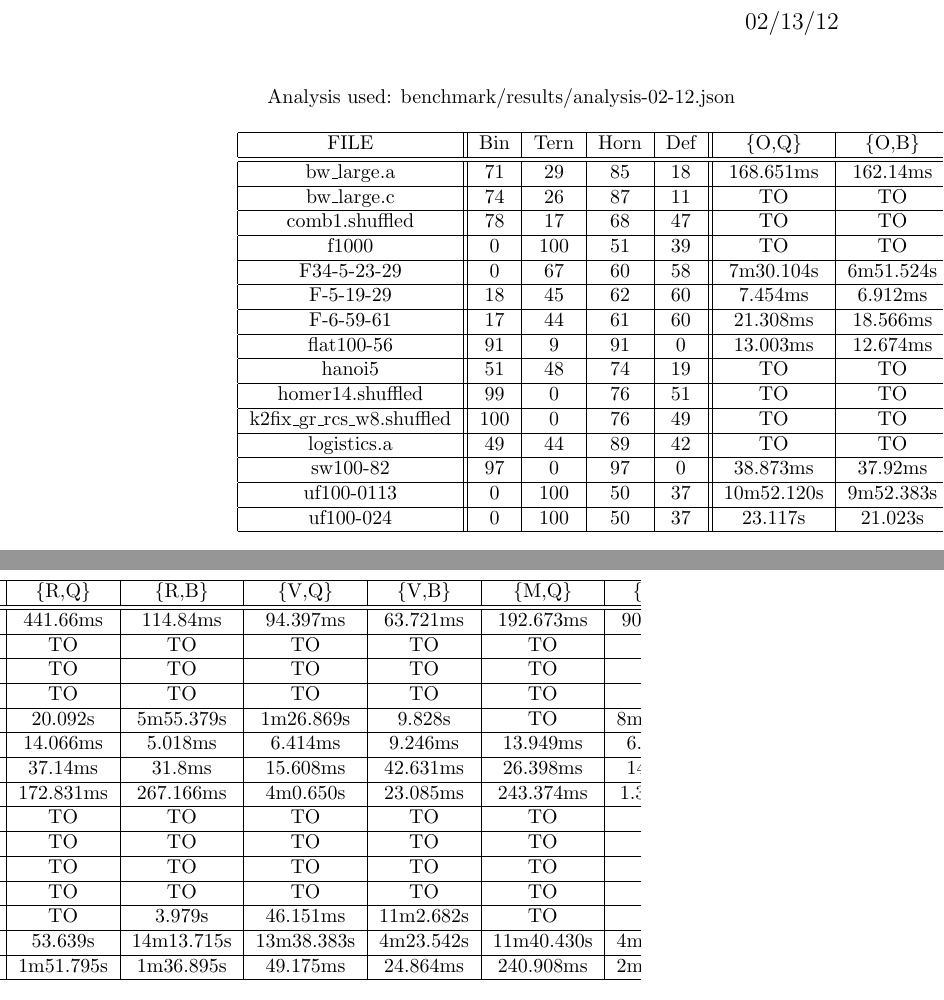
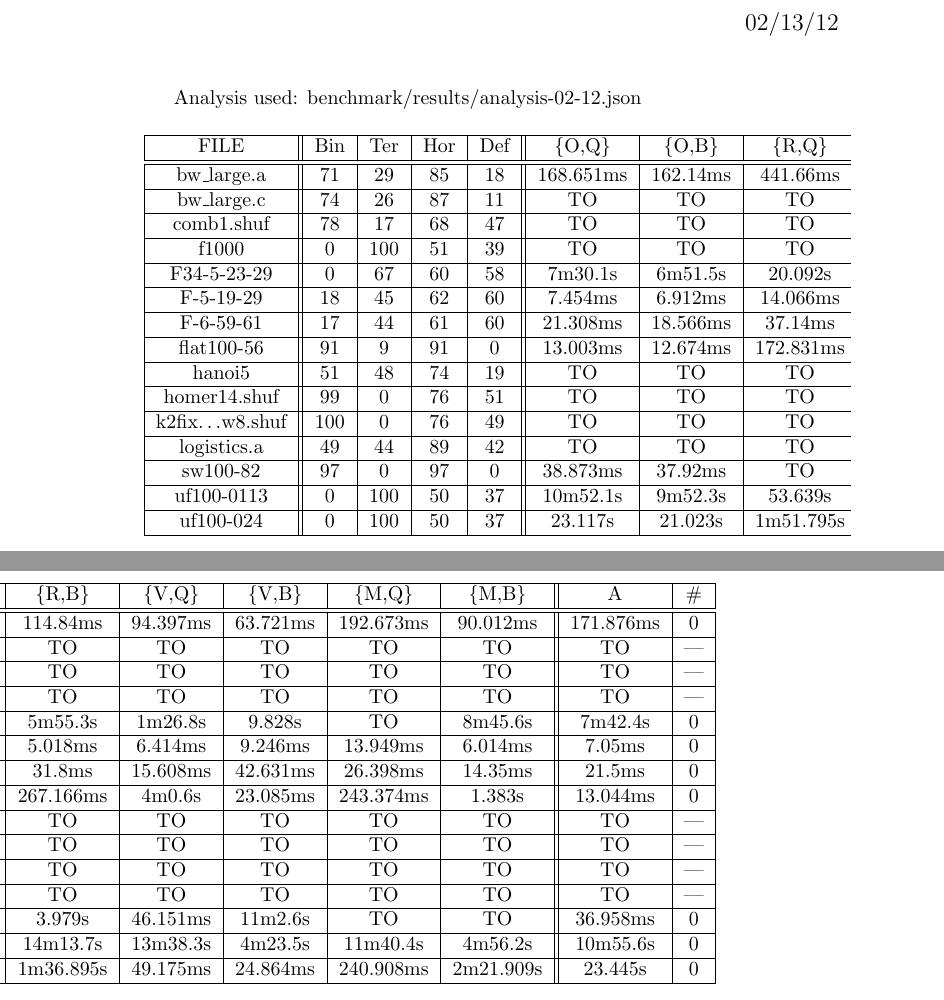
Before and after one commit to kopptr/harmonySAT, a LaTeX document (benchmark/results/02-12-adapt.tex): two parts of the columns of the page, joined at a grey line, cut so that both start at the same text. Compiled offline with pdfLaTeX.

Commit message:
Prettied table

```diff
--- a/benchmark/results/02-12-adapt.tex
+++ b/benchmark/results/02-12-adapt.tex
@@ -1,5 +1,6 @@
 \documentclass{article}
 \usepackage[landscape]{geometry}
+\usepackage{fullpage}
 
 \title{Adaptive Solver Measurements}
 \author{Tim Kopp}
@@ -12,22 +13,23 @@ Analysis used: benchmark/results/analysis-02-12.json
 
 \begin{table}[ht!]
 \centering
+\hspace{-0.5in}
 \begin{tabular}{|c||c|c|c|c||c|c|c|c|c|c|c|c||c|c|}\hline
-FILE & Bin & Tern & Horn & Def & \{O,Q\} & \{O,B\} & \{R,Q\} & \{R,B\} & \{V,Q\} & \{V,B\} & \{M,Q\} & \{M,B\} & A & \#\\\hline\hline
+FILE & Bin & Ter & Hor & Def & \{O,Q\} & \{O,B\} & \{R,Q\} & \{R,B\} & \{V,Q\} & \{V,B\} & \{M,Q\} & \{M,B\} & A & \#\\\hline\hline
 bw\_large.a & 71 & 29 & 85 & 18 & 168.651ms & 162.14ms & 441.66ms & 114.84ms & 94.397ms & 63.721ms & 192.673ms & 90.012ms & 171.876ms & 0\\\hline
 bw\_large.c & 74 & 26 & 87 & 11 & TO & TO & TO & TO & TO & TO & TO & TO & TO & --- \\\hline
-comb1.shuffled & 78 & 17 & 68 & 47 & TO & TO & TO & TO & TO & TO & TO & TO & TO & --- \\\hline
+comb1.shuf & 78 & 17 & 68 & 47 & TO & TO & TO & TO & TO & TO & TO & TO & TO & --- \\\hline
 f1000 & 0 & 100 & 51 & 39 & TO & TO & TO & TO & TO & TO & TO & TO & TO & --- \\\hline
-F34-5-23-29 & 0 & 67 & 60 & 58 & 7m30.104s & 6m51.524s & 20.092s & 5m55.379s & 1m26.869s & 9.828s & TO & 8m45.601s & 7m42.461s & 0\\\hline
+F34-5-23-29 & 0 & 67 & 60 & 58 & 7m30.1s & 6m51.5s & 20.092s & 5m55.3s & 1m26.8s & 9.828s & TO & 8m45.6s & 7m42.4s & 0\\\hline
 F-5-19-29 & 18 & 45 & 62 & 60 & 7.454ms & 6.912ms & 14.066ms & 5.018ms & 6.414ms & 9.246ms & 13.949ms & 6.014ms & 7.05ms & 0\\\hline
 F-6-59-61 & 17 & 44 & 61 & 60 & 21.308ms & 18.566ms & 37.14ms & 31.8ms & 15.608ms & 42.631ms & 26.398ms & 14.35ms & 21.5ms & 0\\\hline
-flat100-56 & 91 & 9 & 91 & 0 & 13.003ms & 12.674ms & 172.831ms & 267.166ms & 4m0.650s & 23.085ms & 243.374ms & 1.383309s & 13.044ms & 0\\\hline
+flat100-56 & 91 & 9 & 91 & 0 & 13.003ms & 12.674ms & 172.831ms & 267.166ms & 4m0.6s & 23.085ms & 243.374ms & 1.383s & 13.044ms & 0\\\hline
 hanoi5 & 51 & 48 & 74 & 19 & TO & TO & TO & TO & TO & TO & TO & TO & TO & --- \\\hline
-homer14.shuffled & 99 & 0 & 76 & 51 & TO & TO & TO & TO & TO & TO & TO & TO & TO & --- \\\hline
-k2fix\_gr\_rcs\_w8.shuffled & 100 & 0 & 76 & 49 & TO & TO & TO & TO & TO & TO & TO & TO & TO & --- \\\hline
+homer14.shuf & 99 & 0 & 76 & 51 & TO & TO & TO & TO & TO & TO & TO & TO & TO & --- \\\hline
+k2fix$\dots$w8.shuf & 100 & 0 & 76 & 49 & TO & TO & TO & TO & TO & TO & TO & TO & TO & --- \\\hline
 logistics.a & 49 & 44 & 89 & 42 & TO & TO & TO & TO & TO & TO & TO & TO & TO & --- \\\hline
-sw100-82 & 97 & 0 & 97 & 0 & 38.873ms & 37.92ms & TO & 3.979s & 46.151ms & 11m2.682s & TO & TO & 36.958ms & 0\\\hline
-uf100-0113 & 0 & 100 & 50 & 37 & 10m52.120s & 9m52.383s & 53.639s & 14m13.715s & 13m38.383s & 4m23.542s & 11m40.430s & 4m56.211s & 10m55.646s & 0\\\hline
+sw100-82 & 97 & 0 & 97 & 0 & 38.873ms & 37.92ms & TO & 3.979s & 46.151ms & 11m2.6s & TO & TO & 36.958ms & 0\\\hline
+uf100-0113 & 0 & 100 & 50 & 37 & 10m52.1s & 9m52.3s & 53.639s & 14m13.7s & 13m38.3s & 4m23.5s & 11m40.4s & 4m56.2s & 10m55.6s & 0\\\hline
 uf100-024 & 0 & 100 & 50 & 37 & 23.117s & 21.023s & 1m51.795s & 1m36.895s & 49.175ms & 24.864ms & 240.908ms & 2m21.909s & 23.445s & 0\\\hline
 \end{tabular}
 \end{table}
```
